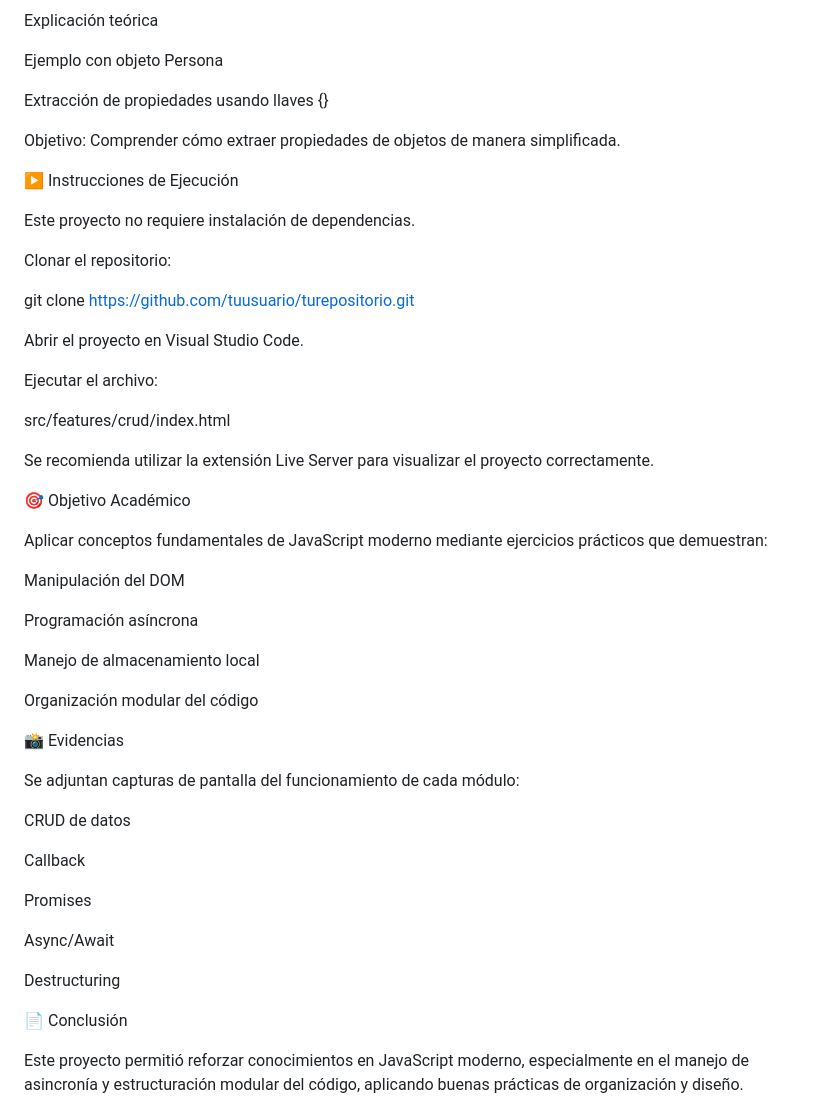
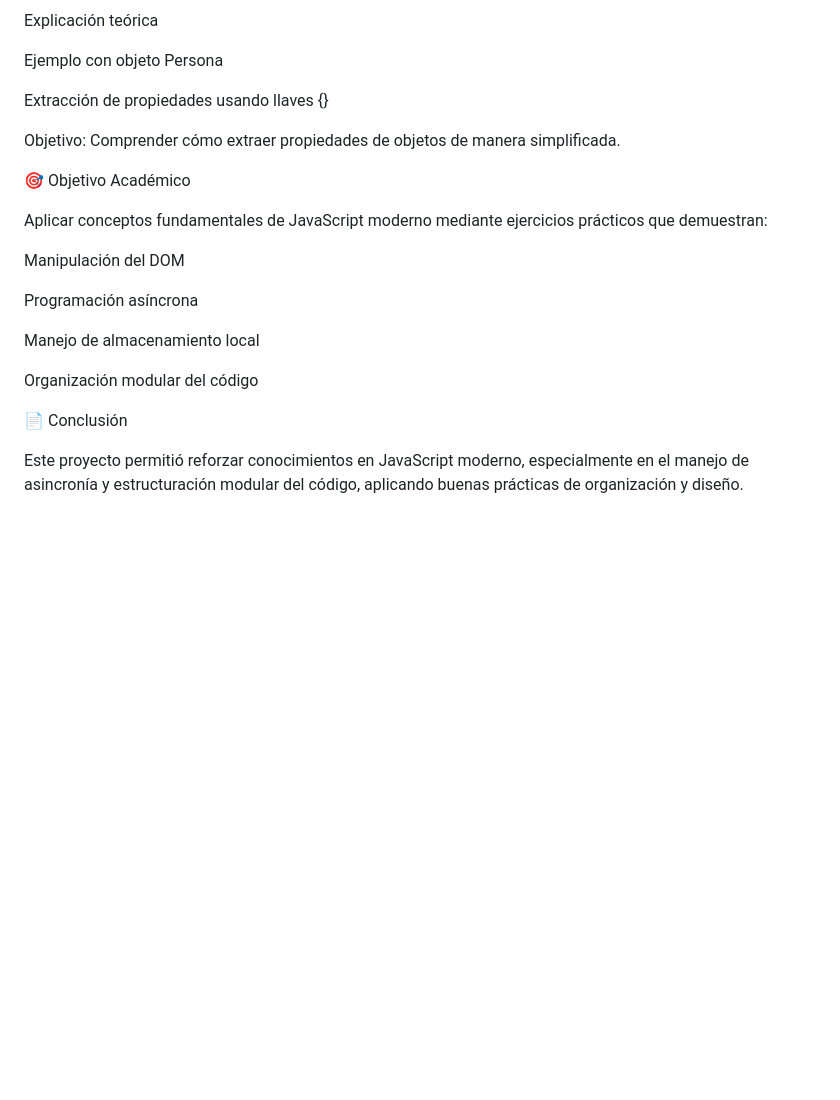
Before and after one commit to emilypat25-crypto/repositorio-de-react-, a Markdown page: README.md, the part around the change. Drawn GitHub-style; blank space fills up the shorter version.

```diff
--- a/README.md
+++ b/README.md
@@ -143,22 +143,6 @@ Extracción de propiedades usando llaves {}
 
 Objetivo: Comprender cómo extraer propiedades de objetos de manera simplificada.
 
-▶️ Instrucciones de Ejecución
-
-Este proyecto no requiere instalación de dependencias.
-
-Clonar el repositorio:
-
-git clone https://github.com/tuusuario/turepositorio.git
-
-Abrir el proyecto en Visual Studio Code.
-
-Ejecutar el archivo:
-
-src/features/crud/index.html
-
-Se recomienda utilizar la extensión Live Server para visualizar el proyecto correctamente.
-
 🎯 Objetivo Académico
 
 Aplicar conceptos fundamentales de JavaScript moderno mediante ejercicios prácticos que demuestran:
@@ -171,20 +155,6 @@ Manejo de almacenamiento local
 
 Organización modular del código
 
-📸 Evidencias
-
-Se adjuntan capturas de pantalla del funcionamiento de cada módulo:
-
-CRUD de datos
-
-Callback
-
-Promises
-
-Async/Await
-
-Destructuring
-
 📄 Conclusión
 
 Este proyecto permitió reforzar conocimientos en JavaScript moderno, especialmente en el manejo de asincronía y estructuración modular del código, aplicando buenas prácticas de organización y diseño.
```
